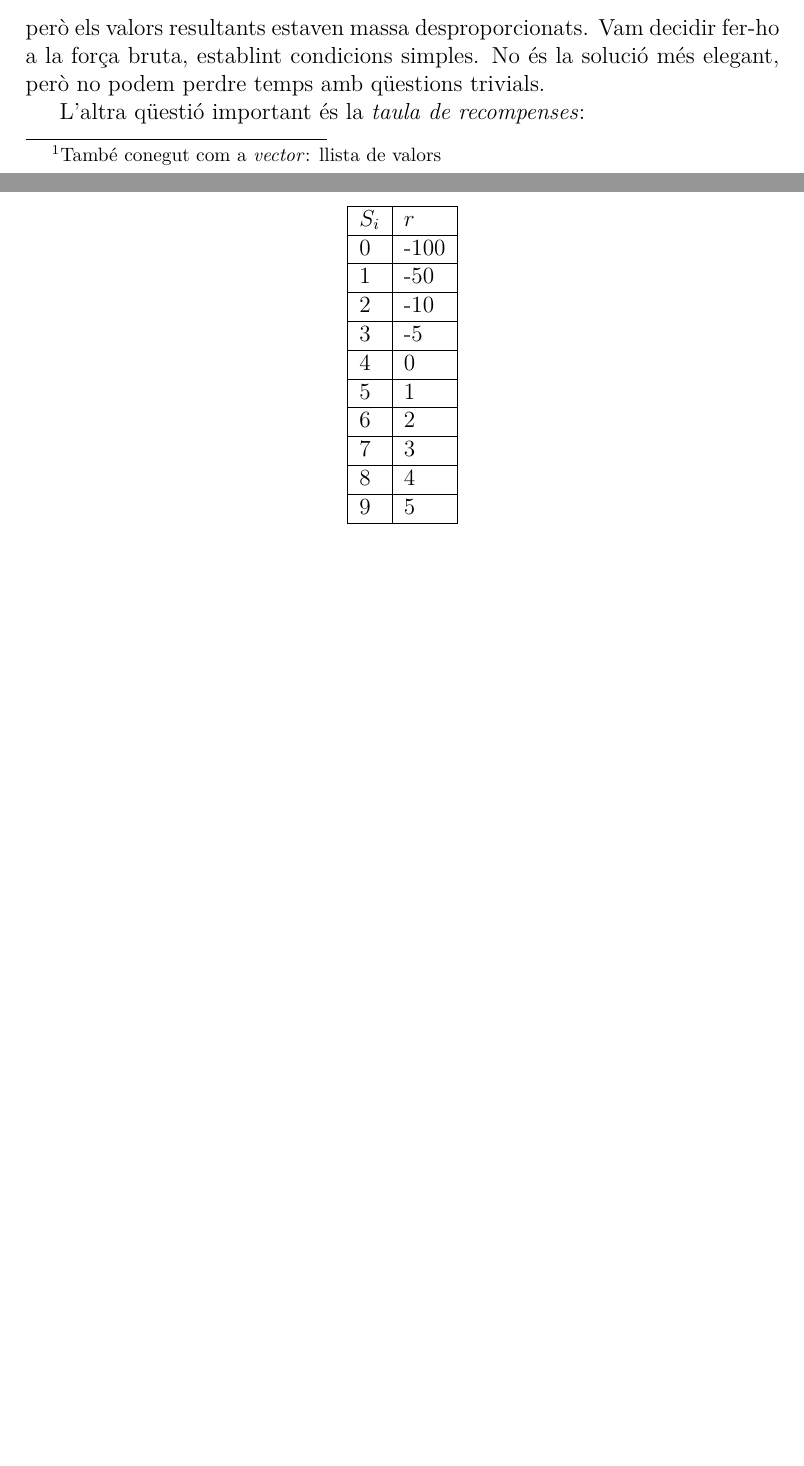
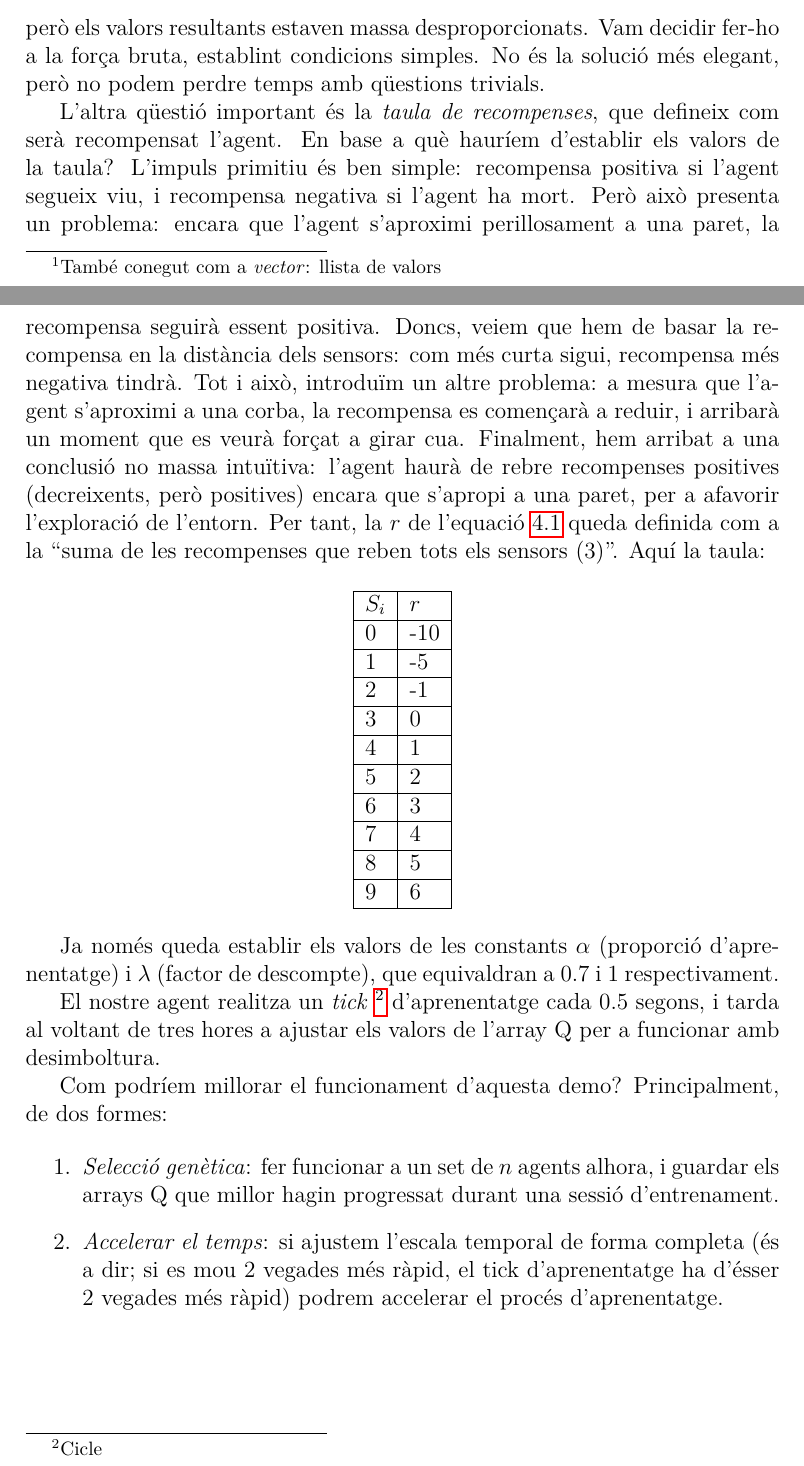
Before and after one commit to aszkid/FSIA, a LaTeX document (documents/procediments/main.tex, which reads documents/procediments/sections/d3.tex): two parts of pages 12 and 13 of 14, joined at a grey line, cut so that both start at the same text, the shorter picture padded with empty space. Compiled offline with pdfLaTeX.

Commit message:
acabat docs d3

```diff
--- a/documents/procediments/sections/d3.tex
+++ b/documents/procediments/sections/d3.tex
@@ -94,21 +94,44 @@ s_i(D) = \left\lfloor 9 \frac{ln(D)}{ln(1000)} \right\rfloor
 però els valors resultants estaven massa desproporcionats. Vam decidir fer-ho a la força bruta, establint condicions
 simples. No és la solució més elegant, però no podem perdre temps amb qüestions trivials.
 
-L'altra qüestió important és la \emph{taula de recompenses}:
+L'altra qüestió important és la \emph{taula de recompenses}, que defineix com serà recompensat l'agent. En base a què
+hauríem d'establir els valors de la taula? L'impuls primitiu és ben simple: recompensa positiva si l'agent segueix viu,
+i recompensa negativa si l'agent ha mort. Però això presenta un problema: encara que l'agent s'aproximi perillosament
+a una paret, la recompensa seguirà essent positiva. Doncs, veiem que hem de basar la recompensa en la distància dels sensors:
+com més curta sigui, recompensa més negativa tindrà. Tot i això, introduïm un altre problema: a mesura que l'agent s'aproximi a una
+corba, la recompensa es començarà a reduir, i arribarà un moment que es veurà forçat a girar cua. Finalment, hem arribat a una conclusió
+no massa intuïtiva: l'agent haurà de rebre recompenses positives (decreixents, però positives) encara que s'apropi a una paret, per a
+afavorir l'exploració de l'entorn. Per tant, la \(r\) de l'equació \ref{eq:qlearning} queda definida
+com a la ``suma de les recompenses que reben tots els sensors (3)''. Aquí la taula:
 
-\begin{center}
+\begin{center} \label{tb:rewards}
     \begin{tabular}{| l | l |}
     \hline
     \(S_i\) & \(r\) \\ \hline
-    0 & -100 \\ \hline
-    1 & -50 \\ \hline
-    2 & -10 \\ \hline
-    3 & -5 \\ \hline
-    4 & 0 \\ \hline
-    5 & 1 \\ \hline
-    6 & 2 \\ \hline
-    7 & 3 \\ \hline
-    8 & 4 \\ \hline
-    9 & 5 \\ \hline
+    0 & -10 \\ \hline
+    1 & -5 \\ \hline
+    2 & -1 \\ \hline
+    3 & 0 \\ \hline
+    4 & 1 \\ \hline
+    5 & 2 \\ \hline
+    6 & 3 \\ \hline
+    7 & 4 \\ \hline
+    8 & 5 \\ \hline
+    9 & 6 \\ \hline
     \end{tabular}
 \end{center}
+
+Ja només queda establir els valors de les constants \(\alpha\) (proporció d'aprenentatge) i \(\lambda\) (factor de descompte), que equivaldran
+a \(0.7\) i \(1\) respectivament.
+
+El nostre agent realitza un \emph{tick} \footnote{Cicle} d'aprenentatge cada \(0.5\) segons, i tarda al voltant de tres hores a ajustar els
+valors de l'array Q per a funcionar amb desimboltura.
+
+Com podríem millorar el funcionament d'aquesta demo? Principalment, de dos formes:
+
+\begin{enumerate}
+\item \emph{Selecció genètica}: fer funcionar a un set de \(n\) agents alhora, i guardar els arrays Q que millor hagin progressat durant
+una sessió d'entrenament.
+\item \emph{Accelerar el temps}: si ajustem l'escala temporal de forma completa (és a dir; si es mou 2 vegades més ràpid, el tick d'aprenentatge
+ha d'ésser 2 vegades més ràpid) podrem accelerar el procés d'aprenentatge.
+\end{enumerate}
```
Also changed, not shown: documents/procediments/sections/d3.tex (8 more changed lines).
